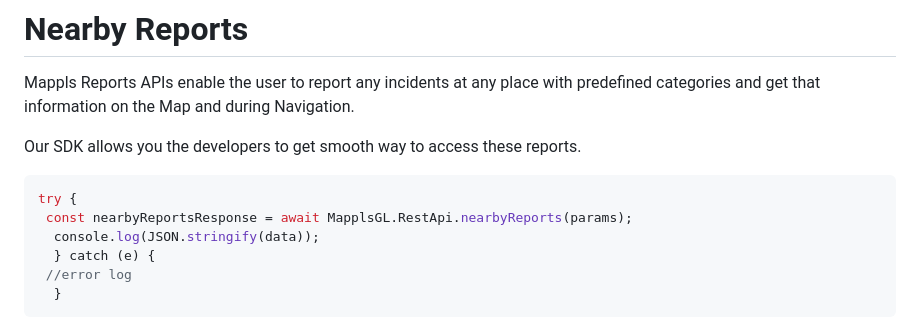
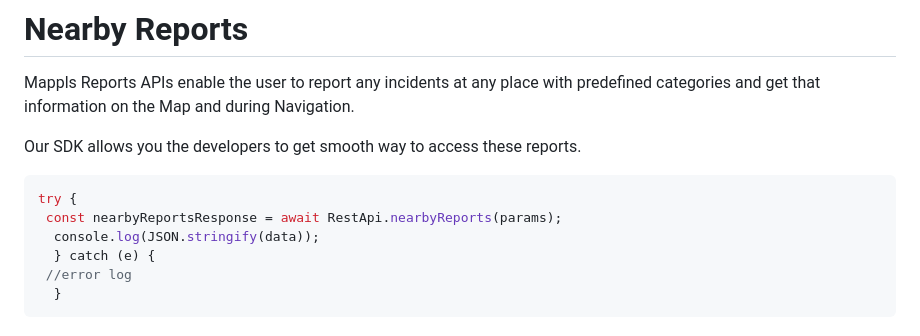
Before and after one commit to mappls-api/mappls-react-native-sdk, a Markdown page: docs/v2.0.0/Nearby-Report.md, the part around the change. Rendered like a GitHub page.

````diff
--- a/docs/v2.0.0/Nearby-Report.md
+++ b/docs/v2.0.0/Nearby-Report.md
@@ -9,7 +9,7 @@ Our SDK allows you the developers to get smooth way to access these reports.
 
 ```javascript
 try {
- const nearbyReportsResponse = await MapplsGL.RestApi.nearbyReports(params);
+ const nearbyReportsResponse = await RestApi.nearbyReports(params);
   console.log(JSON.stringify(data));
   } catch (e) {
  //error log
````
